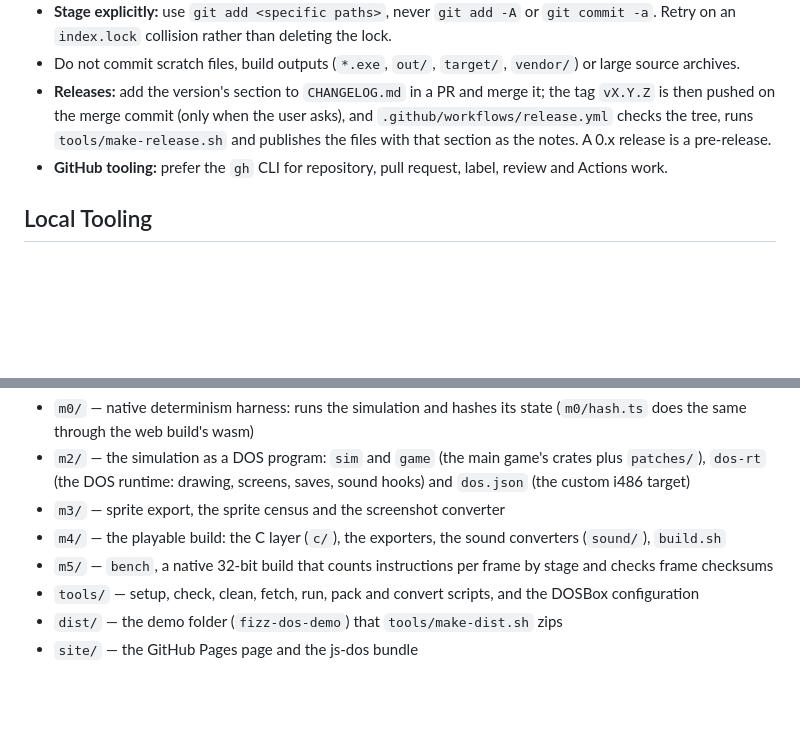
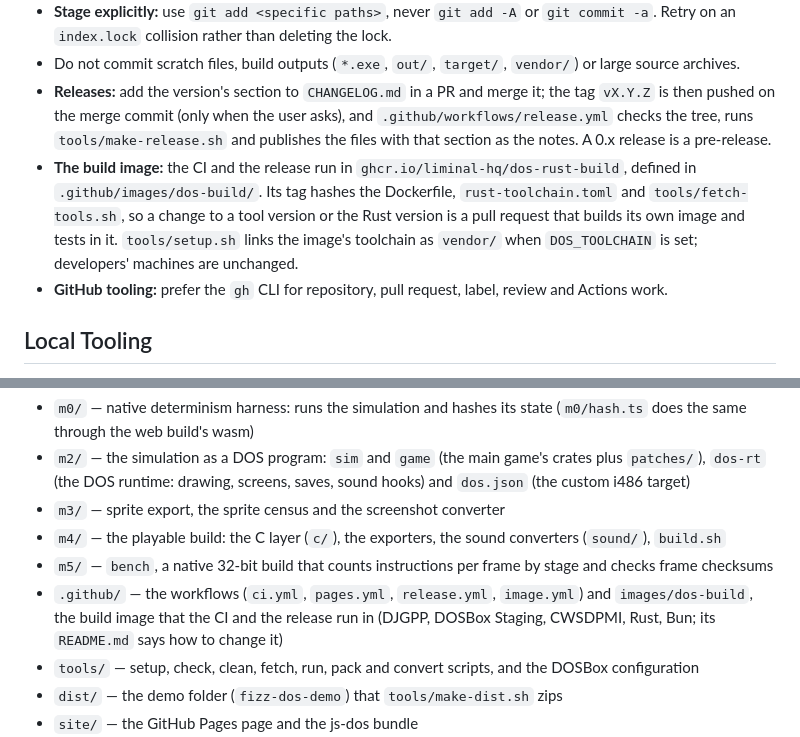
Before and after one commit to ScottMorris/lieutenant-fizz-dos, a Markdown page: AGENTS.md, 2 parts joined by grey strips. Rendered like a GitHub page; blank space fills up the shorter version.

```diff
--- a/AGENTS.md
+++ b/AGENTS.md
@@ -119,6 +119,7 @@ Add labels to every PR when it is created and keep them accurate as scope change
 - **Stage explicitly:** use `git add <specific paths>`, never `git add -A` or `git commit -a`. Retry on an `index.lock` collision rather than deleting the lock.
 - Do not commit scratch files, build outputs (`*.exe`, `out/`, `target/`, `vendor/`) or large source archives.
 - **Releases:** add the version's section to `CHANGELOG.md` in a PR and merge it; the tag `vX.Y.Z` is then pushed on the merge commit (only when the user asks), and `.github/workflows/release.yml` checks the tree, runs `tools/make-release.sh` and publishes the files with that section as the notes. A 0.x release is a pre-release.
+- **The build image:** the CI and the release run in `ghcr.io/liminal-hq/dos-rust-build`, defined in `.github/images/dos-build/`. Its tag hashes the Dockerfile, `rust-toolchain.toml` and `tools/fetch-tools.sh`, so a change to a tool version or the Rust version is a pull request that builds its own image and tests in it. `tools/setup.sh` links the image's toolchain as `vendor/` when `DOS_TOOLCHAIN` is set; developers' machines are unchanged.
 - **GitHub tooling:** prefer the `gh` CLI for repository, pull request, label, review and Actions work.
 
 ## Local Tooling
@@ -174,6 +175,7 @@ A Cargo workspace for the native checks, with the DOS crates in their own worksp
 - `m3/` — sprite export, the sprite census and the screenshot converter
 - `m4/` — the playable build: the C layer (`c/`), the exporters, the sound converters (`sound/`), `build.sh`
 - `m5/` — `bench`, a native 32-bit build that counts instructions per frame by stage and checks frame checksums
+- `.github/` — the workflows (`ci.yml`, `pages.yml`, `release.yml`, `image.yml`) and `images/dos-build`, the build image that the CI and the release run in (DJGPP, DOSBox Staging, CWSDPMI, Rust, Bun; its `README.md` says how to change it)
 - `tools/` — setup, check, clean, fetch, run, pack and convert scripts, and the DOSBox configuration
 - `dist/` — the demo folder (`fizz-dos-demo`) that `tools/make-dist.sh` zips
 - `site/` — the GitHub Pages page and the js-dos bundle
```
Also changed, not shown: CLAUDE.md (+2 -0 lines), docs/ARCHITECTURE.md (+4 -0 lines).
